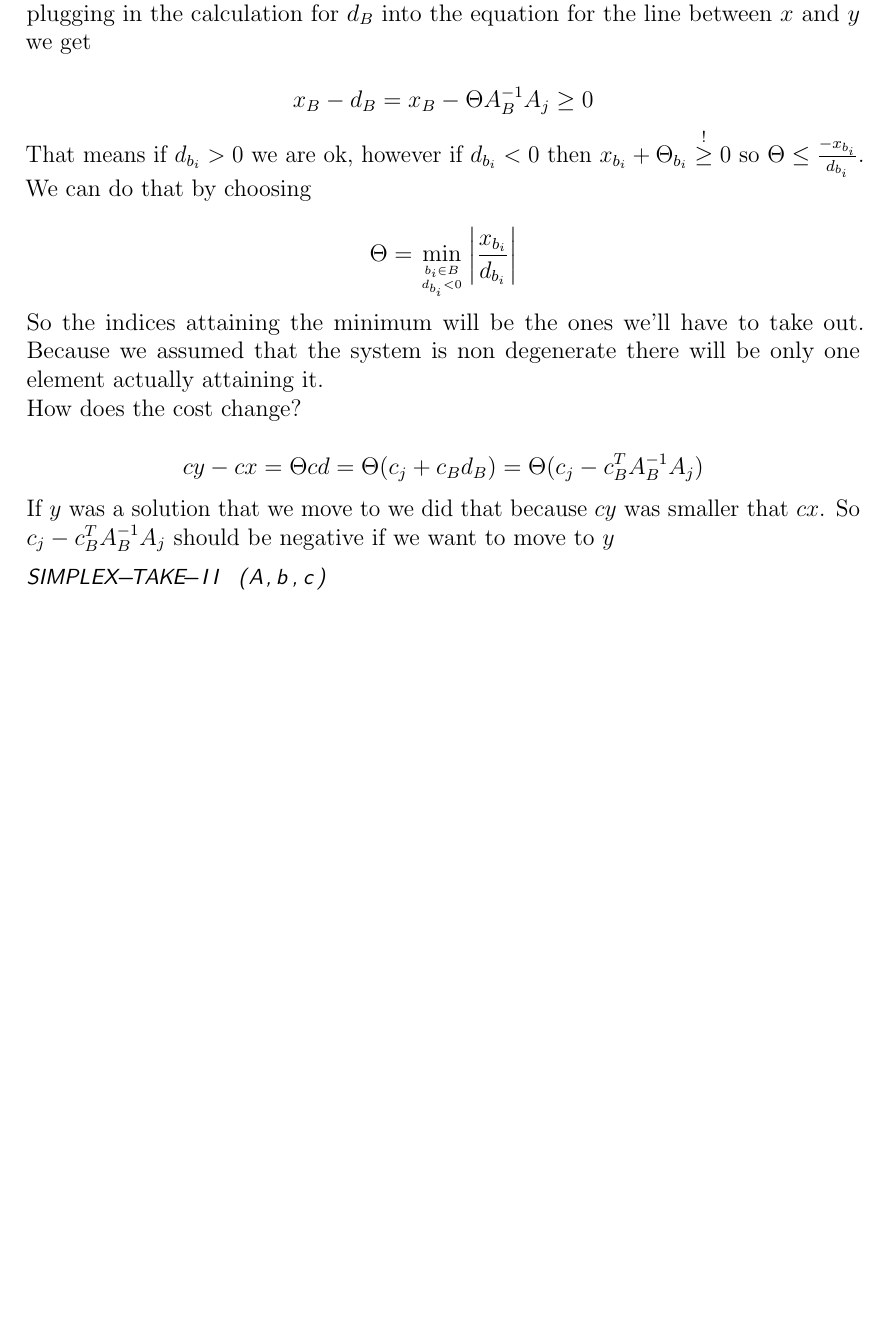
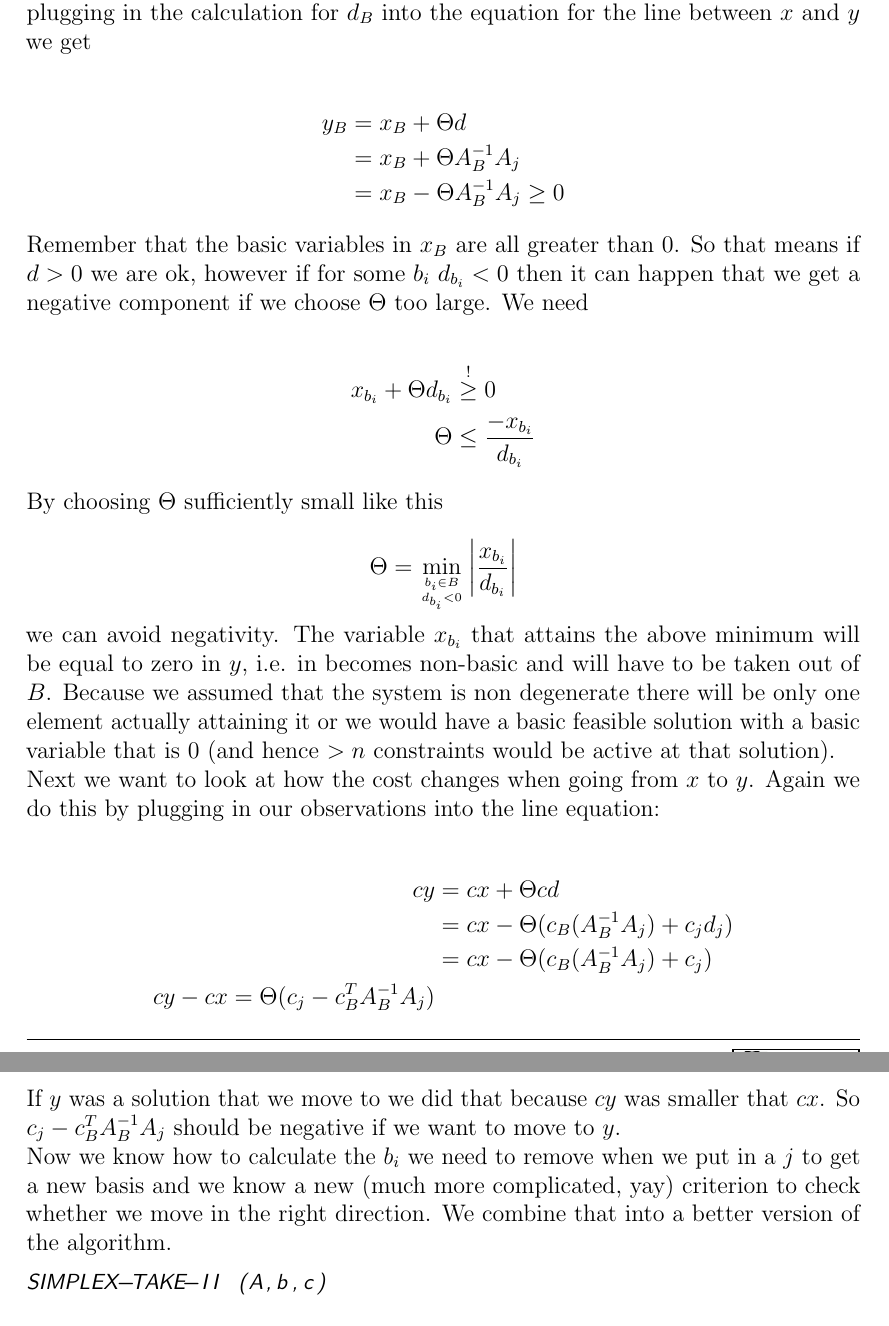
Before and after one commit to adrianN/Optimisation-SS10-UdS, a LaTeX document (optimisation.tex, which reads lecture4.tex): part of page 20 of 21 before the commit and two parts of pages 20 and 21 of 21 after it, the two joined at a grey line, cut so that both start at the same text, the shorter picture padded with empty space. Compiled offline with pdfLaTeX.

Commit message:
reworked until simplex-take-II

```diff
--- a/lecture4.tex
+++ b/lecture4.tex
@@ -86,22 +86,39 @@ First we want to get the components $d_B$ that we don't know immediately from th
 
 \[Ad = A_B d_B+A_j = 0 \Rightarrow d_B = -A^{-1}_B A_j\]
 
-The new extreme point $y$ should be a feasible solution so we also want $y\geq 0$. By plugging in the calculation for $d_B$ into the equation for the line between $x$ and $y$ %really? where does the - d_B come from?
-we get
+The new extreme point $y$ should be a feasible solution so we also want $y\geq 0$. By plugging in the calculation for $d_B$ into the equation for the line between $x$ and $y$ we get
 
-\[x_B - d_B = x_B - \Theta A_B^{-1} A_j \geq 0\]
+\begin{align*}
+y_B &= x_B + \Theta d\\
+ &= x_B + \Theta A_B^{-1} A_j\\
+ &= x_B - \Theta A_B^{-1} A_j \geq 0
+\end{align*}
 
-That means if $d_{b_i}>0$ we are ok, however if $d_{b_i} <0$ then $x_{b_i} +\Theta_{b_i} \stackrel{!}{\geq} 0$ so $\Theta \leq \frac{-x_{b_i}}{d_{b_i}}$. We can do that by choosing
+Remember that the basic variables in $x_B$ are all greater than 0. So that means if $d>0$ we are ok, however if for some $b_i$ $d_{b_i} <0$ then it can happen that we get a negative component if we choose $\Theta$ too large. We need
+
+\begin{align*}
+x_{b_i} +\Theta d_{b_i} &\stackrel{!}{\geq} 0\\
+\Theta &\leq \frac{-x_{b_i}}{d_{b_i}}
+\end{align*}
+
+By choosing $\Theta$ sufficiently small like this
 
 \[\Theta = \min_{{b_i\in B}\atop {d_{b_i} <0}} \left| \frac{x_{b_i}}{d_{b_i}}\right |\]
 
-So the indices attaining the minimum will be the ones we'll have to take out. Because we assumed that the system is non degenerate there will be only one element actually attaining it. %why does non-degenerate imply that?
+we can avoid negativity. The variable $x_{b_i}$ that attains the above minimum will be equal to zero in $y$, i.e. in becomes non-basic and will have to be taken out of $B$. Because we assumed that the system is non degenerate there will be only one element actually attaining it or we would have a basic feasible solution with a basic variable that is 0 (and hence $>n$ constraints would be active at that solution).
 
-How does the cost change?
+Next we want to look at how the cost changes when going from $x$ to $y$. Again we do this by plugging in our observations into the line equation:
 
-\[cy -cx = \Theta cd = \Theta(c_j+c_Bd_B) = \Theta(c_j - c_B^TA^{-1}_B A_j)\]
+\begin{align*}
+cy &= cx + \Theta cd\\
+    &= cx - \Theta (c_B(A_B^{-1} A_j) + c_jd_j)\\
+    &= cx - \Theta (c_B(A_B^{-1} A_j) + c_j)\\
+cy - cx = \Theta (c_j - c_B^{T}A_B^{-1}A_j)
+\end{align*}
 
-If $y$ was a solution that we move to we did that because $cy$ was smaller that $cx$. So $c_j - c_B^TA^{-1}_B A_j$ should be negative if we want to move to $y$
+If $y$ was a solution that we move to we did that because $cy$ was smaller that $cx$. So $c_j - c_B^TA^{-1}_B A_j$ should be negative if we want to move to $y$.
+
+Now we know how to calculate the $b_i$ we need to remove when we put in a $j$ to get a new basis and we know a new (much more complicated, yay) criterion to check whether we move in the right direction. We combine that into a better version of the algorithm.
 
 \begin{lstlisting}
 SIMPLEX-TAKE-II (A,b,c)
```
